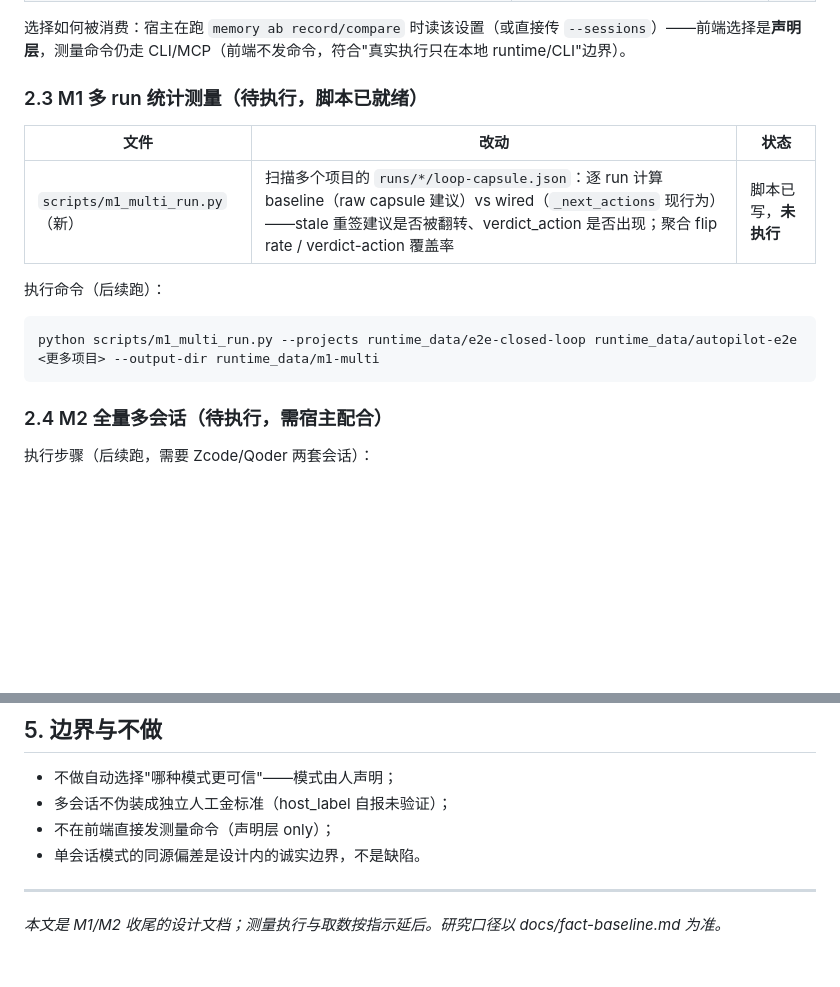
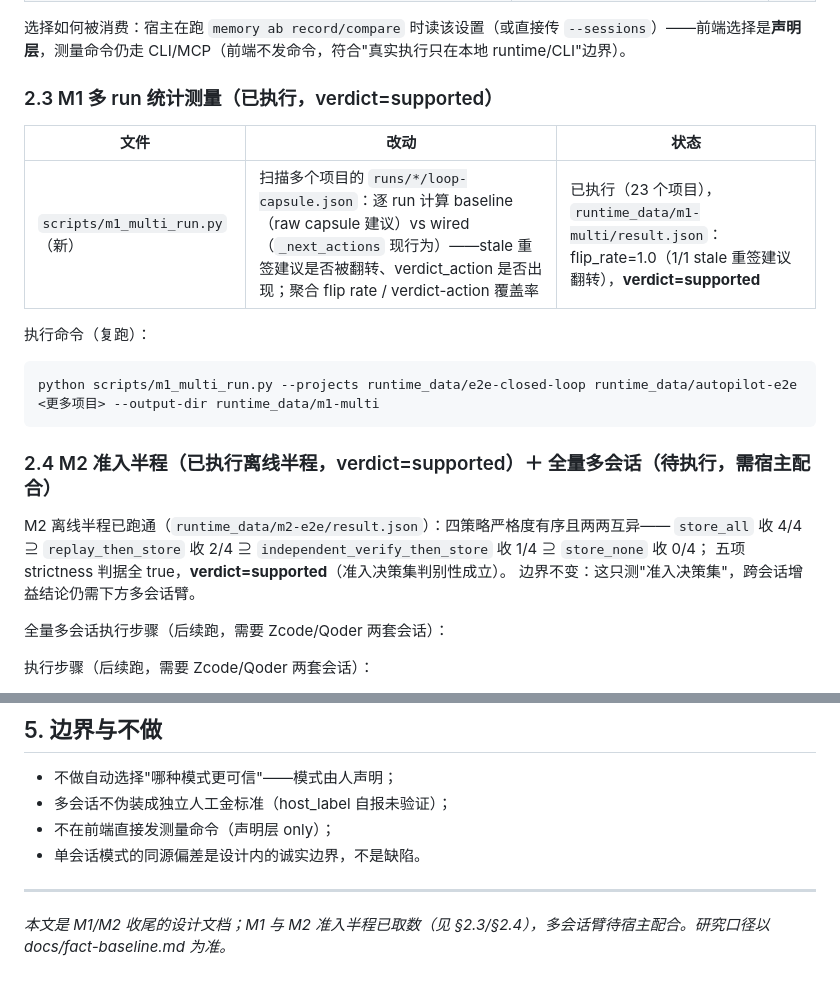
Before and after one commit to Yangxc0414/research-agent, a Markdown page: design/73-M1M2收尾设计-单会话与多会话可选的反馈测量.md, 2 parts joined by grey strips. Drawn GitHub-style; blank space fills up the shorter version.

Commit message:
docs(73): M1 实测读数（23 项目 flip_rate=1.0 supported）与 M2 准入半程离线读数（四策略严格度有序 supported）落档，多会话臂待宿主

````diff
--- a/design/73-M1M2收尾设计-单会话与多会话可选的反馈测量.md
+++ b/design/73-M1M2收尾设计-单会话与多会话可选的反馈测量.md
@@ -30,18 +30,25 @@
 
 选择如何被消费：宿主在跑 `memory ab record/compare` 时读该设置（或直接传 `--sessions`）——前端选择是**声明层**，测量命令仍走 CLI/MCP（前端不发命令，符合"真实执行只在本地 runtime/CLI"边界）。
 
-### 2.3 M1 多 run 统计测量（待执行，脚本已就绪）
+### 2.3 M1 多 run 统计测量（已执行，verdict=supported）
 
 | 文件 | 改动 | 状态 |
 | --- | --- | --- |
-| `scripts/m1_multi_run.py`（新） | 扫描多个项目的 `runs/*/loop-capsule.json`：逐 run 计算 baseline（raw capsule 建议）vs wired（`_next_actions` 现行为）——stale 重签建议是否被翻转、verdict_action 是否出现；聚合 flip rate / verdict-action 覆盖率 | 脚本已写，**未执行** |
+| `scripts/m1_multi_run.py`（新） | 扫描多个项目的 `runs/*/loop-capsule.json`：逐 run 计算 baseline（raw capsule 建议）vs wired（`_next_actions` 现行为）——stale 重签建议是否被翻转、verdict_action 是否出现；聚合 flip rate / verdict-action 覆盖率 | 已执行（23 个项目），`runtime_data/m1-multi/result.json`：flip_rate=1.0（1/1 stale 重签建议翻转），**verdict=supported** |
 
-执行命令（后续跑）：
+执行命令（复跑）：
 ```bash
 python scripts/m1_multi_run.py --projects runtime_data/e2e-closed-loop runtime_data/autopilot-e2e <更多项目> --output-dir runtime_data/m1-multi
 ```
 
-### 2.4 M2 全量多会话（待执行，需宿主配合）
+### 2.4 M2 准入半程（已执行离线半程，verdict=supported）＋ 全量多会话（待执行，需宿主配合）
+
+M2 离线半程已跑通（`runtime_data/m2-e2e/result.json`）：四策略严格度有序且两两互异——
+`store_all` 收 4/4 ⊇ `replay_then_store` 收 2/4 ⊇ `independent_verify_then_store` 收 1/4 ⊇ `store_none` 收 0/4；
+五项 strictness 判据全 true，**verdict=supported**（准入决策集判别性成立）。
+边界不变：这只测"准入决策集"，跨会话增益结论仍需下方多会话臂。
+
+全量多会话执行步骤（后续跑，需要 Zcode/Qoder 两套会话）：
 
 执行步骤（后续跑，需要 Zcode/Qoder 两套会话）：
 1. `memory ab plan` 生成两臂计划（现有）；
@@ -71,4 +78,4 @@ python scripts/m1_multi_run.py --projects runtime_data/e2e-closed-loop runtime_d
 
 ---
 
-*本文是 M1/M2 收尾的设计文档；测量执行与取数按指示延后。研究口径以 docs/fact-baseline.md 为准。*
+*本文是 M1/M2 收尾的设计文档；M1 与 M2 准入半程已取数（见 §2.3/§2.4），多会话臂待宿主配合。研究口径以 docs/fact-baseline.md 为准。*
````
